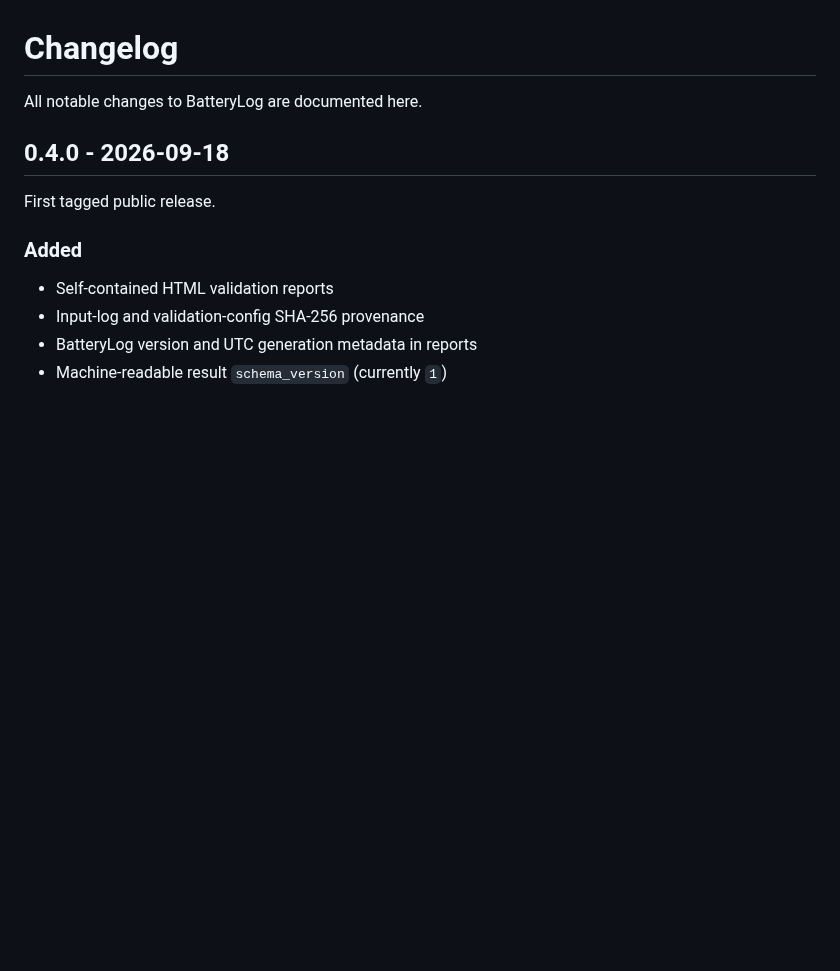
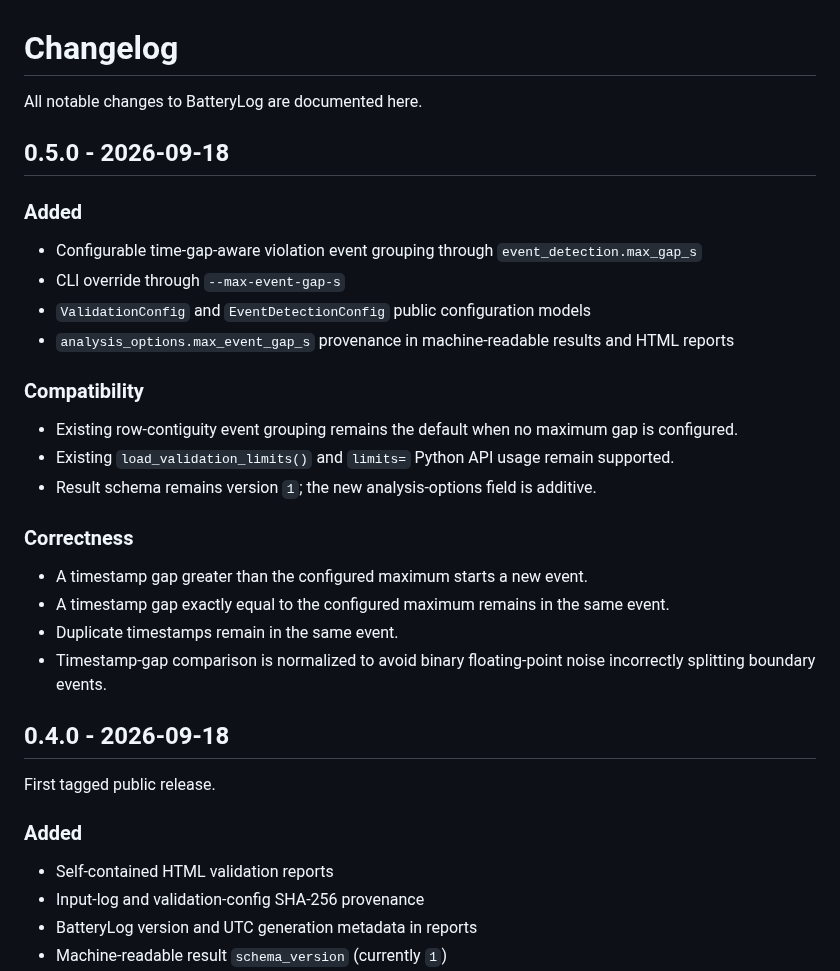
Before and after one commit to CANWECAN/BatteryLog, a Markdown page: CHANGELOG.md, the part around the change. Rendered like a GitHub page; blank space fills up the shorter version.

```diff
--- a/CHANGELOG.md
+++ b/CHANGELOG.md
@@ -1,6 +1,28 @@
 # Changelog
 
 All notable changes to BatteryLog are documented here.
+
+## 0.5.0 - 2026-09-18
+
+### Added
+
+- Configurable time-gap-aware violation event grouping through `event_detection.max_gap_s`
+- CLI override through `--max-event-gap-s`
+- `ValidationConfig` and `EventDetectionConfig` public configuration models
+- `analysis_options.max_event_gap_s` provenance in machine-readable results and HTML reports
+
+### Compatibility
+
+- Existing row-contiguity event grouping remains the default when no maximum gap is configured.
+- Existing `load_validation_limits()` and `limits=` Python API usage remain supported.
+- Result schema remains version `1`; the new analysis-options field is additive.
+
+### Correctness
+
+- A timestamp gap greater than the configured maximum starts a new event.
+- A timestamp gap exactly equal to the configured maximum remains in the same event.
+- Duplicate timestamps remain in the same event.
+- Timestamp-gap comparison is normalized to avoid binary floating-point noise incorrectly splitting boundary events.
 
 ## 0.4.0 - 2026-09-18
 
```
Also changed, not shown: README.md (+24 -9 lines), docs/assets/report-preview.png, 15 other files.
